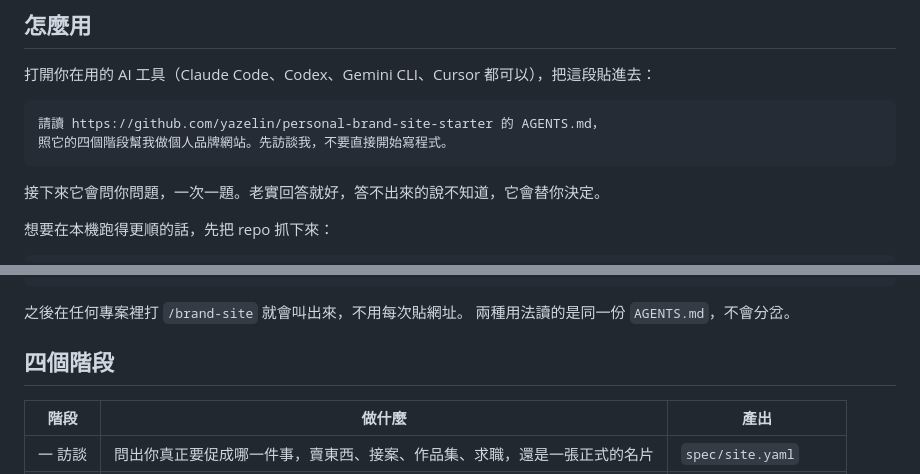
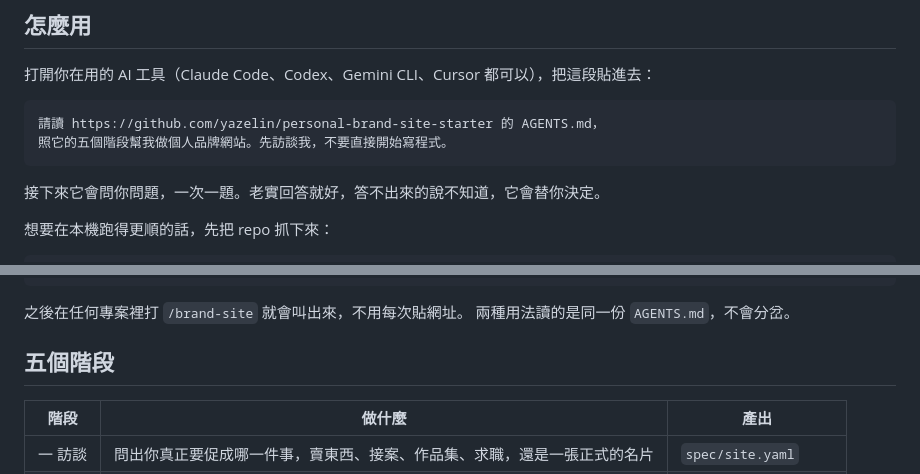
Before and after one commit to yazelin/personal-brand-site-starter, a Markdown page: README.md, 2 parts joined by grey strips. Rendered like a GitHub page.

Commit message:
docs: README 的階段數跟總控對齊——標題寫四,表格自己列了五列
AGENTS.md/CLAUDE.md/GEMINI.md 都是五個階段(階段五 optimise 加上之後
README 的貼給 AI 那段與章節標題沒跟上)。

Co-Authored-By: Claude Fable 5 <noreply@anthropic.com>

````diff
--- a/README.md
+++ b/README.md
@@ -21,7 +21,7 @@ Docs are in Traditional Chinese. Zero dependencies, zero build step.
 
 ```
 請讀 https://github.com/yazelin/personal-brand-site-starter 的 AGENTS.md，
-照它的四個階段幫我做個人品牌網站。先訪談我，不要直接開始寫程式。
+照它的五個階段幫我做個人品牌網站。先訪談我，不要直接開始寫程式。
 ```
 
 接下來它會問你問題，一次一題。老實回答就好，答不出來的說不知道，它會替你決定。
@@ -45,7 +45,7 @@ ln -s ~/personal-brand-site-starter ~/.claude/skills/brand-site
 之後在任何專案裡打 `/brand-site` 就會叫出來，不用每次貼網址。
 兩種用法讀的是同一份 `AGENTS.md`，不會分岔。
 
-## 四個階段
+## 五個階段
 
 | 階段 | 做什麼 | 產出 |
 |---|---|---|
````
